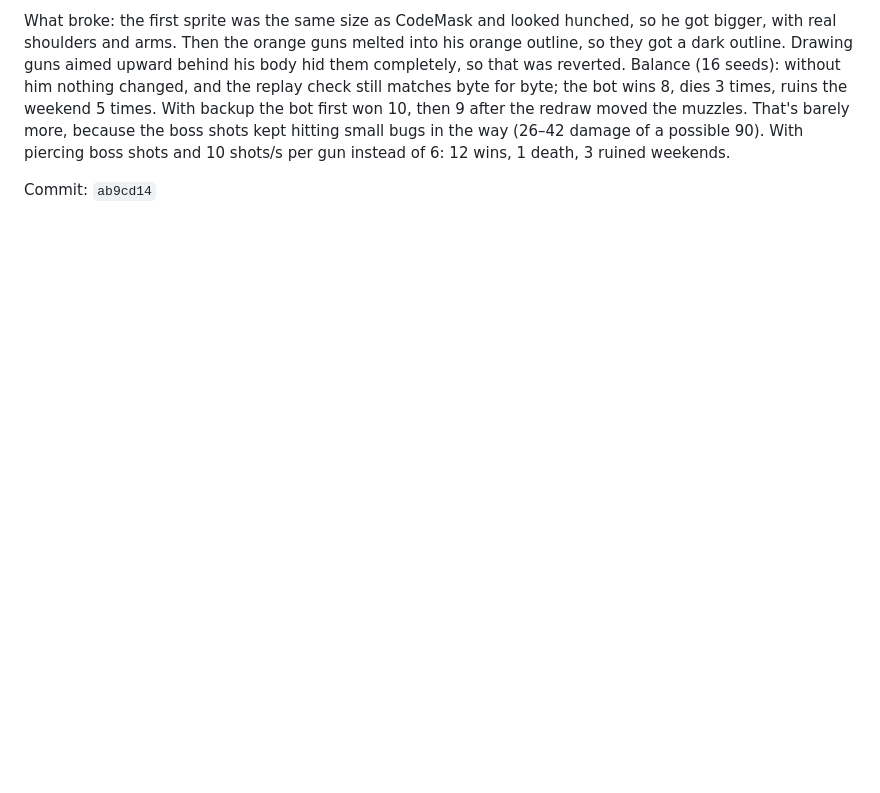
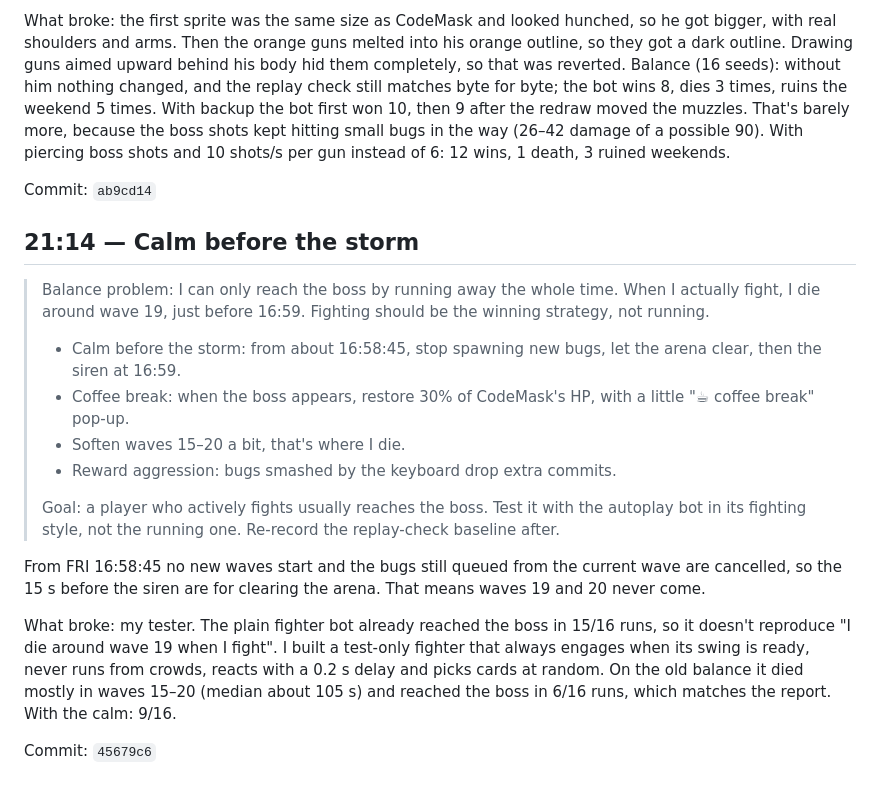
Before and after one commit to codemaskdev/bug-survivor, a Markdown page: DEVLOG.md, the part around the change. GitHub-like rendering; blank space fills up the shorter version.

Commit message:
docs: devlog for 45679c6
Co-Authored-By: Claude Opus 5.5 (1M context) <noreply@anthropic.com>

```diff
--- a/DEVLOG.md
+++ b/DEVLOG.md
@@ -636,3 +636,26 @@ The Pair Programmer is a buff 72×63 px bro (short hair, shades, beard, big arms
 What broke: the first sprite was the same size as CodeMask and looked hunched, so he got bigger, with real shoulders and arms. Then the orange guns melted into his orange outline, so they got a dark outline. Drawing guns aimed upward behind his body hid them completely, so that was reverted. Balance (16 seeds): without him nothing changed, and the replay check still matches byte for byte; the bot wins 8, dies 3 times, ruins the weekend 5 times. With backup the bot first won 10, then 9 after the redraw moved the muzzles. That's barely more, because the boss shots kept hitting small bugs in the way (26–42 damage of a possible 90). With piercing boss shots and 10 shots/s per gun instead of 6: 12 wins, 1 death, 3 ruined weekends.
 
 Commit: `ab9cd14`
+
+## 21:14 — Calm before the storm
+
+> Balance problem: I can only reach the boss by running away the whole
+> time. When I actually fight, I die around wave 19, just before 16:59.
+> Fighting should be the winning strategy, not running.
+>
+> - Calm before the storm: from about 16:58:45, stop spawning new bugs,
+>   let the arena clear, then the siren at 16:59.
+> - Coffee break: when the boss appears, restore 30% of CodeMask's HP,
+>   with a little "☕ coffee break" pop-up.
+> - Soften waves 15–20 a bit, that's where I die.
+> - Reward aggression: bugs smashed by the keyboard drop extra commits.
+>
+> Goal: a player who actively fights usually reaches the boss. Test it
+> with the autoplay bot in its fighting style, not the running one.
+> Re-record the replay-check baseline after.
+
+From FRI 16:58:45 no new waves start and the bugs still queued from the current wave are cancelled, so the 15 s before the siren are for clearing the arena. That means waves 19 and 20 never come.
+
+What broke: my tester. The plain fighter bot already reached the boss in 15/16 runs, so it doesn't reproduce "I die around wave 19 when I fight". I built a test-only fighter that always engages when its swing is ready, never runs from crowds, reacts with a 0.2 s delay and picks cards at random. On the old balance it died mostly in waves 15–20 (median about 105 s) and reached the boss in 6/16 runs, which matches the report. With the calm: 9/16.
+
+Commit: `45679c6`
```
